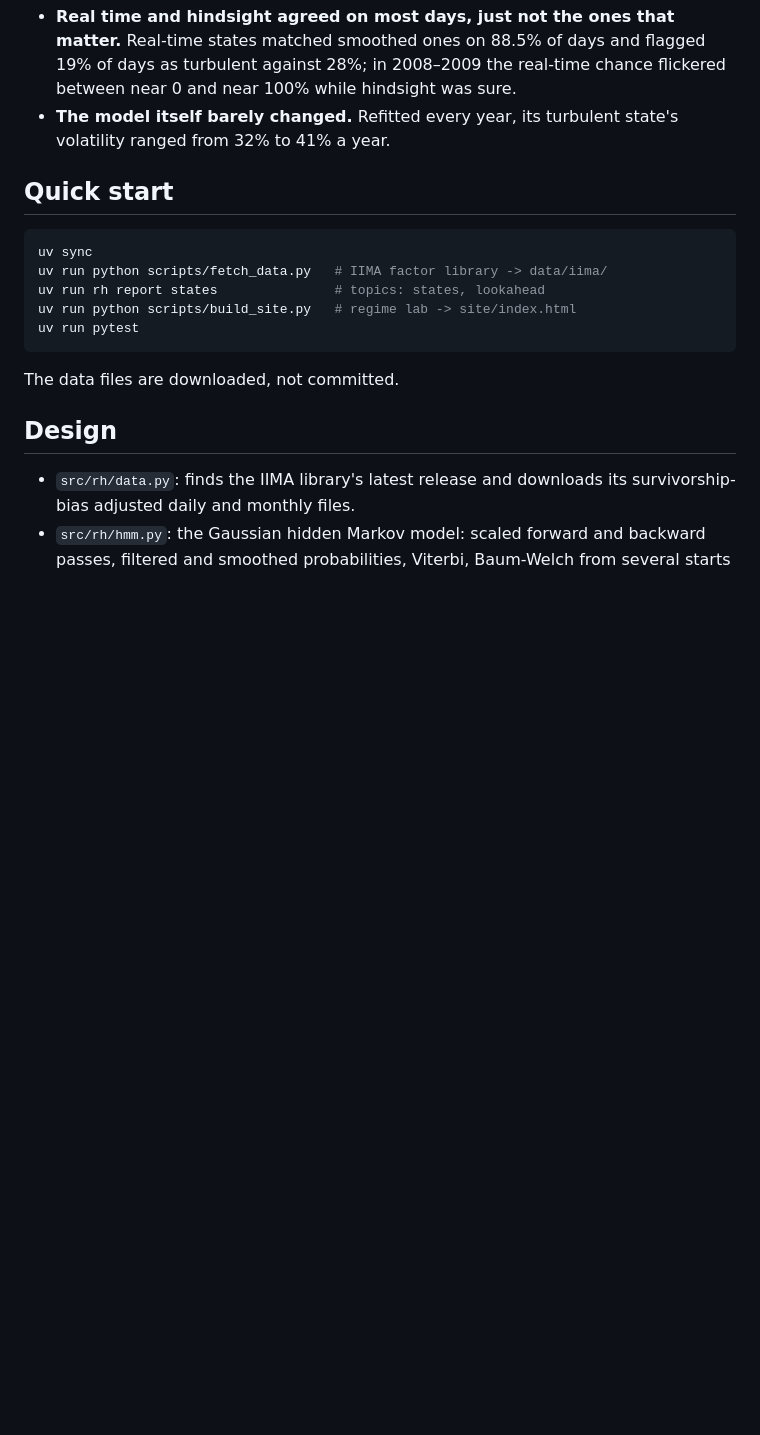
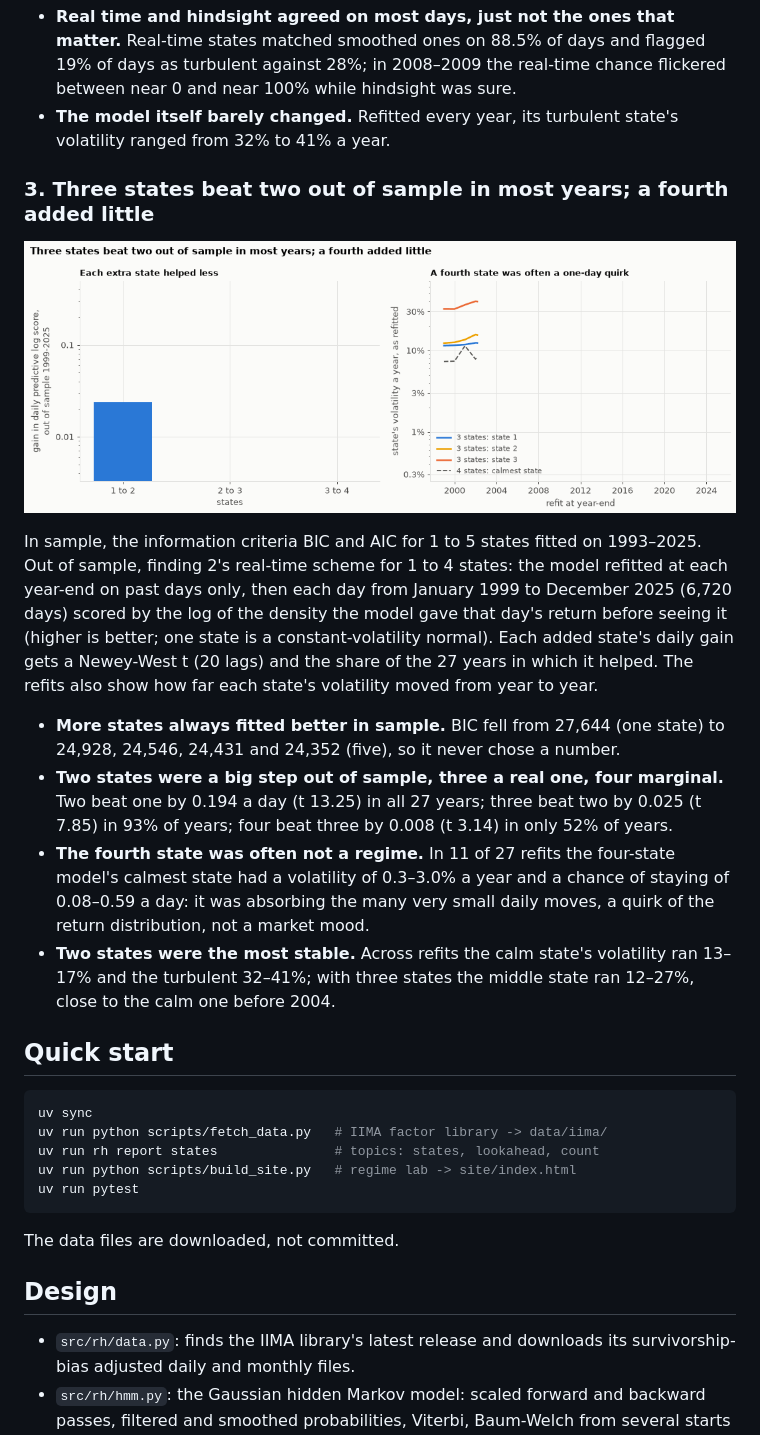
Before and after one commit to Dhirajdas18/regime-detection-hmm, a Markdown page: README.md, the part around one of its changes. Drawn GitHub-style; pictures changed too: docs/img/count.gif (added); blank space fills up the shorter version.

Commit message:
feat: choose the number of states in and out of sample, and check how stable each state is across yearly refits

````diff
--- a/README.md
+++ b/README.md
@@ -76,12 +76,36 @@ them); Sharpe ratios are measured above the risk-free rate.
 - **The model itself barely changed.** Refitted every year, its turbulent state's volatility ranged
   from 32% to 41% a year.
 
+### 3. Three states beat two out of sample in most years; a fourth added little
+
+<a href="docs/img/count.png"><picture><source media="(prefers-reduced-motion: reduce)" srcset="docs/img/count.png"><img src="docs/img/count.gif" alt="Out-of-sample gain in daily predictive log score from each added state, and each state's volatility across yearly refits for three states and the calmest of four" width="720"></picture></a>
+
+In sample, the information criteria BIC and AIC for 1 to 5 states fitted on 1993–2025. Out of
+sample, finding 2's real-time scheme for 1 to 4 states: the model refitted at each year-end on
+past days only, then each day from January 1999 to December 2025 (6,720 days) scored by the
+log of the density the model gave that day's return before seeing it (higher is better; one state
+is a constant-volatility normal). Each added state's daily gain gets a Newey-West t (20 lags) and
+the share of the 27 years in which it helped. The refits also show how far each state's volatility
+moved from year to year.
+
+- **More states always fitted better in sample.** BIC fell from 27,644 (one state) to 24,928, 24,546,
+  24,431 and 24,352 (five), so it never chose a number.
+- **Two states were a big step out of sample, three a real one, four marginal.** Two beat one by
+  0.194 a day (t 13.25) in all 27 years; three beat two by 0.025 (t 7.85) in 93% of years; four beat
+  three by 0.008 (t 3.14) in only 52% of years.
+- **The fourth state was often not a regime.** In 11 of 27 refits the four-state model's calmest
+  state had a volatility of 0.3–3.0% a year and a chance of staying of 0.08–0.59 a day: it was
+  absorbing the many very small daily moves, a quirk of the return distribution, not a market mood.
+- **Two states were the most stable.** Across refits the calm state's volatility ran 13–17% and the
+  turbulent 32–41%; with three states the middle state ran 12–27%, close to the calm one before
+  2004.
+
 ## Quick start
 
 ```bash
 uv sync
 uv run python scripts/fetch_data.py   # IIMA factor library -> data/iima/
-uv run rh report states               # topics: states, lookahead
+uv run rh report states               # topics: states, lookahead, count
 uv run python scripts/build_site.py   # regime lab -> site/index.html
 uv run pytest
 ```
````
Also changed, not shown: other parts of README.md (+1 -1 lines), docs/img/count.png (added), 3 other files.
